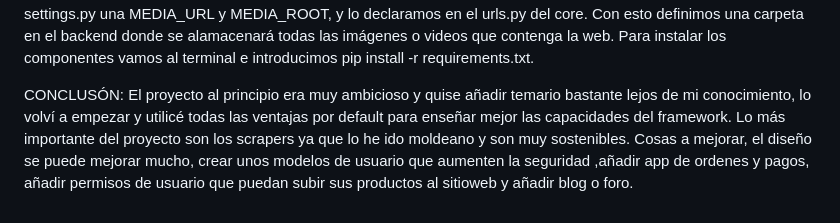
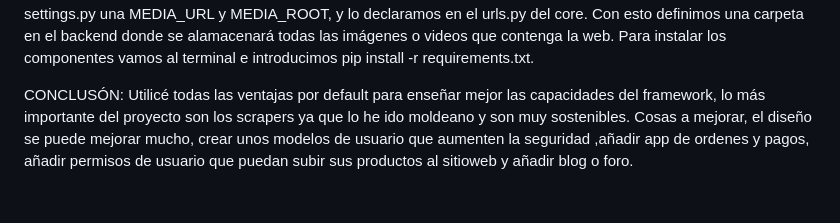
Before and after one commit to LouzanCode/Web-Scrapers-Market, a Markdown page: README.md, the part around the change. Rendered like a GitHub page.

```diff
--- a/README.md
+++ b/README.md
@@ -78,5 +78,5 @@ Respecto la media, indicamos en el settings.py una MEDIA_URL y MEDIA_ROOT, y lo
 Para instalar los componentes vamos al terminal e introducimos pip install -r requirements.txt.
 
 CONCLUSÓN:
-El proyecto al principio era muy ambicioso y quise añadir temario bastante lejos de mi conocimiento, lo volví a empezar y utilicé todas las ventajas por default para enseñar mejor las capacidades del framework. Lo más importante del proyecto son los scrapers ya que lo he ido moldeano y son muy sostenibles.
+Utilicé todas las ventajas por default para enseñar mejor las capacidades del framework, lo más importante del proyecto son los scrapers ya que lo he ido moldeano y son muy sostenibles.
 Cosas a mejorar, el diseño se puede mejorar mucho, crear unos modelos de usuario que aumenten la seguridad ,añadir app de ordenes y pagos, añadir permisos de usuario que puedan subir sus productos al sitioweb y añadir blog o foro.
```
